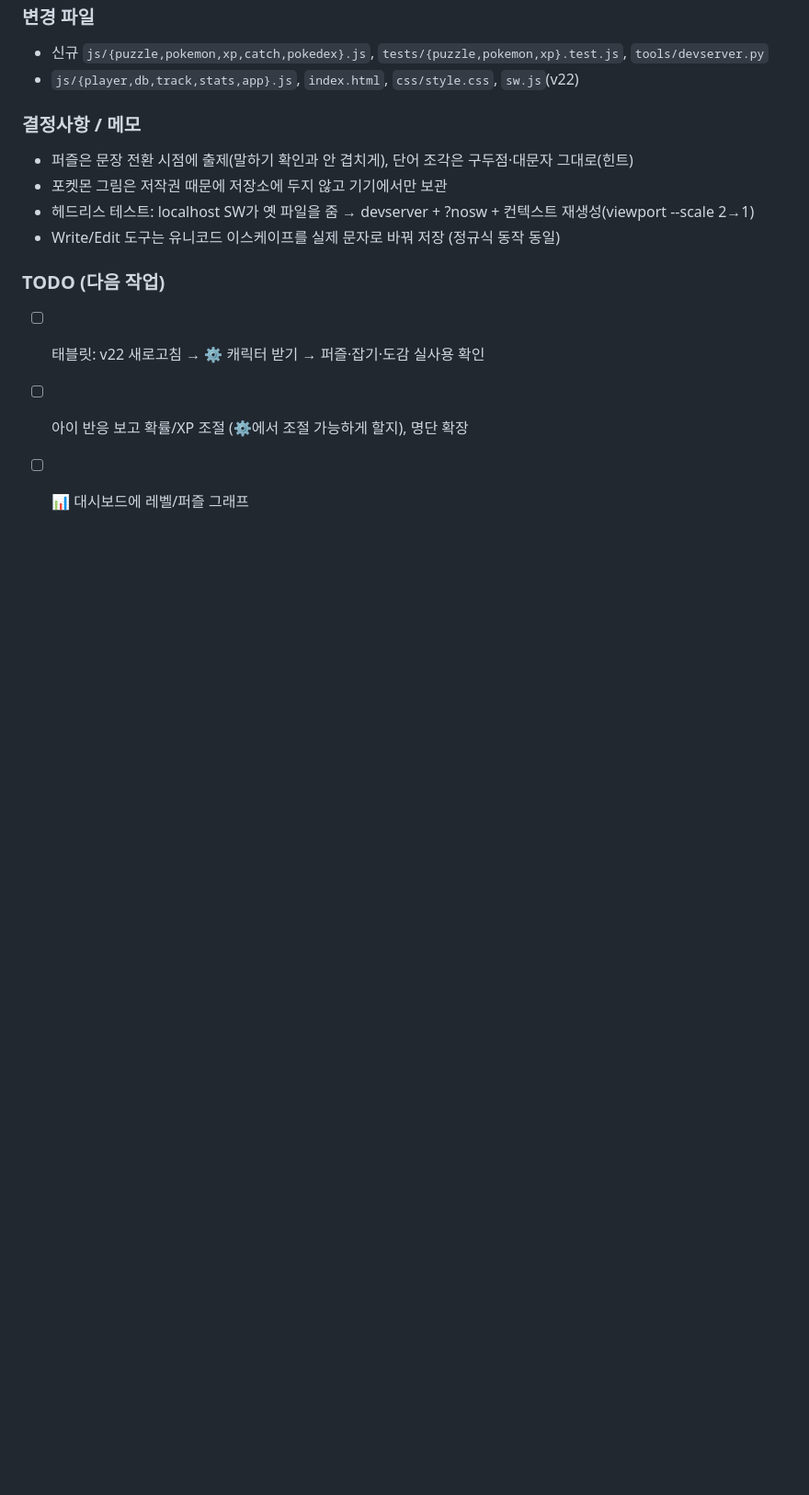
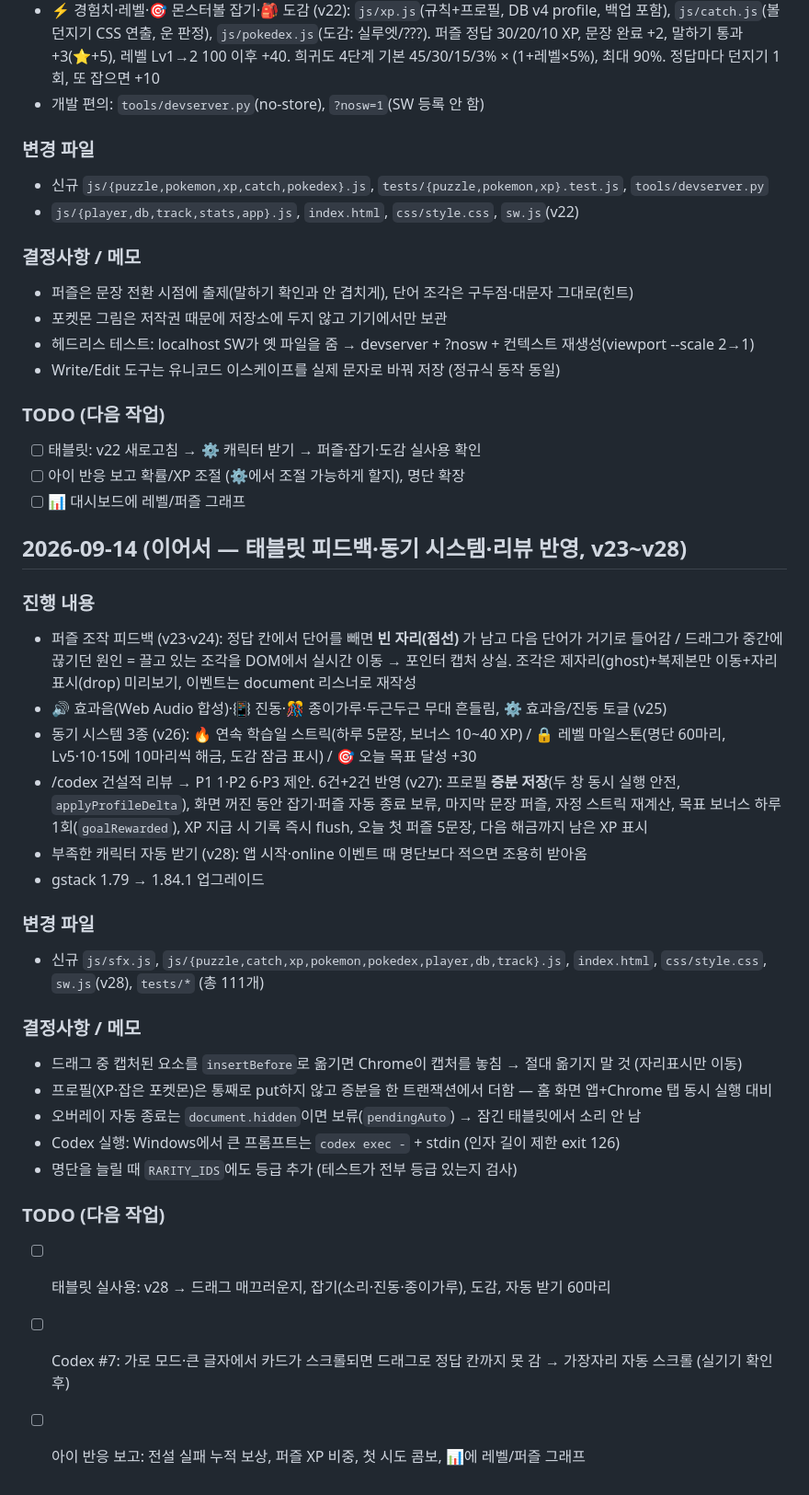
Before and after one commit to jjinuchung/shincoach, a Markdown page: process.md, the part around the change. Shown at 92% size. GitHub-like rendering; blank space fills up the shorter version.

Commit message:
docs: process.md 진행 기록 — 게임화 v23~v28·Codex 리뷰 반영
Co-Authored-By: Claude Opus 5 <noreply@anthropic.com>

```diff
--- a/process.md
+++ b/process.md
@@ -71,3 +71,28 @@
 - [ ] 태블릿: v22 새로고침 → ⚙ 캐릭터 받기 → 퍼즐·잡기·도감 실사용 확인
 - [ ] 아이 반응 보고 확률/XP 조절 (⚙에서 조절 가능하게 할지), 명단 확장
 - [ ] 📊 대시보드에 레벨/퍼즐 그래프
+
+## 2026-09-14 (이어서 — 태블릿 피드백·동기 시스템·리뷰 반영, v23~v28)
+
+### 진행 내용
+- 퍼즐 조작 피드백 (v23·v24): 정답 칸에서 단어를 빼면 **빈 자리(점선)** 가 남고 다음 단어가 거기로 들어감 / 드래그가 중간에 끊기던 원인 = 끌고 있는 조각을 DOM에서 실시간 이동 → 포인터 캡처 상실. 조각은 제자리(ghost)+복제본만 이동+자리표시(drop) 미리보기, 이벤트는 document 리스너로 재작성
+- 🔊 효과음(Web Audio 합성)·📳 진동·🎊 종이가루·두근두근 무대 흔들림, ⚙ 효과음/진동 토글 (v25)
+- 동기 시스템 3종 (v26): 🔥 연속 학습일 스트릭(하루 5문장, 보너스 10~40 XP) / 🔒 레벨 마일스톤(명단 60마리, Lv5·10·15에 10마리씩 해금, 도감 잠금 표시) / 🎯 오늘 목표 달성 +30
+- /codex 건설적 리뷰 → P1 1·P2 6·P3 제안. 6건+2건 반영 (v27): 프로필 **증분 저장**(두 창 동시 실행 안전, `applyProfileDelta`), 화면 꺼진 동안 잡기·퍼즐 자동 종료 보류, 마지막 문장 퍼즐, 자정 스트릭 재계산, 목표 보너스 하루 1회(`goalRewarded`), XP 지급 시 기록 즉시 flush, 오늘 첫 퍼즐 5문장, 다음 해금까지 남은 XP 표시
+- 부족한 캐릭터 자동 받기 (v28): 앱 시작·online 이벤트 때 명단보다 적으면 조용히 받아옴
+- gstack 1.79 → 1.84.1 업그레이드
+
+### 변경 파일
+- 신규 `js/sfx.js`, `js/{puzzle,catch,xp,pokemon,pokedex,player,db,track}.js`, `index.html`, `css/style.css`, `sw.js`(v28), `tests/*` (총 111개)
+
+### 결정사항 / 메모
+- 드래그 중 캡처된 요소를 `insertBefore`로 옮기면 Chrome이 캡처를 놓침 → 절대 옮기지 말 것 (자리표시만 이동)
+- 프로필(XP·잡은 포켓몬)은 통째로 put하지 않고 증분을 한 트랜잭션에서 더함 — 홈 화면 앱+Chrome 탭 동시 실행 대비
+- 오버레이 자동 종료는 `document.hidden`이면 보류(`pendingAuto`) → 잠긴 태블릿에서 소리 안 남
+- Codex 실행: Windows에서 큰 프롬프트는 `codex exec -` + stdin (인자 길이 제한 exit 126)
+- 명단을 늘릴 때 `RARITY_IDS`에도 등급 추가 (테스트가 전부 등급 있는지 검사)
+
+### TODO (다음 작업)
+- [ ] 태블릿 실사용: v28 → 드래그 매끄러운지, 잡기(소리·진동·종이가루), 도감, 자동 받기 60마리
+- [ ] Codex #7: 가로 모드·큰 글자에서 카드가 스크롤되면 드래그로 정답 칸까지 못 감 → 가장자리 자동 스크롤 (실기기 확인 후)
+- [ ] 아이 반응 보고: 전설 실패 누적 보상, 퍼즐 XP 비중, 첫 시도 콤보, 📊에 레벨/퍼즐 그래프
```
